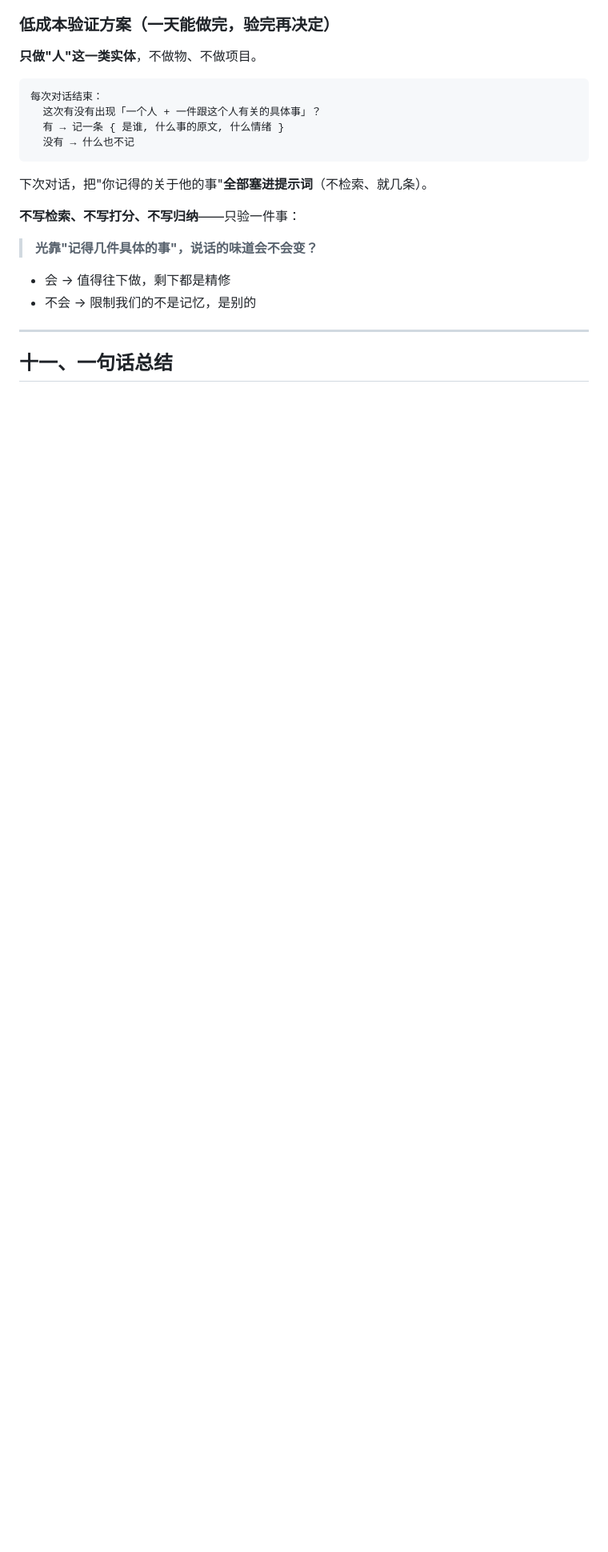
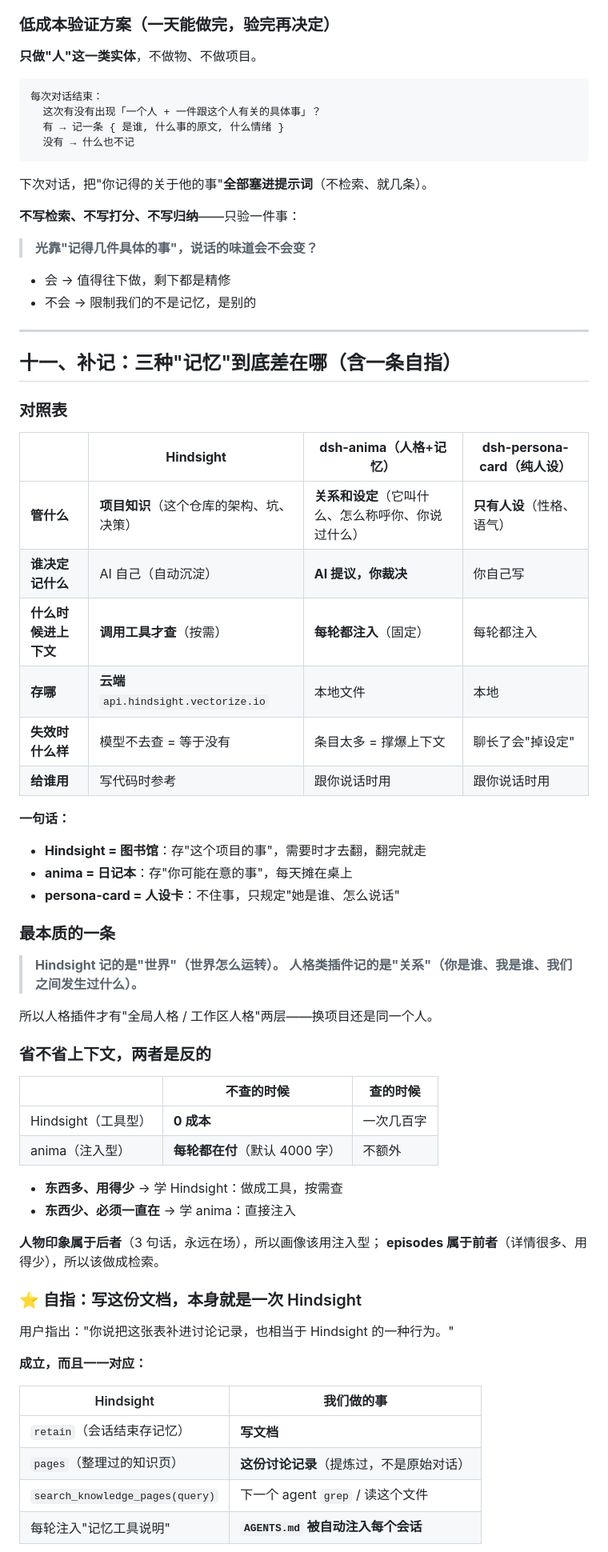
Before and after one commit to madc1989/dsh1989, a Markdown page: docs/记忆设计-讨论记录.md, the part around one of its changes. Shown at 80% size. Drawn GitHub-style; blank space fills up the shorter version.

Commit message:
docs: 记忆设计第三轮 —— Hindsight / anima / persona-card 三者对照 + 自指
用户指出'把表补进讨论记录'本身就是 Hindsight 那种行为，成立：
retain=写文档、pages=这份记录、search=下一个 agent grep、注入=AGENTS.md。
关键差别：它有检索，我们没有——文档一多就会'忘'（不是东西没了，是找不到）。
一般化结论：记忆=上下文之外的一块地方 + 怎么把它拿回来；差别只在谁写、存哪、怎么读回。

```diff
--- a/docs/记忆设计-讨论记录.md
+++ b/docs/记忆设计-讨论记录.md
@@ -348,4 +348,55 @@ traits（证据 / 置信度 / 时间 / 反例）
 
 ---
 
-## 十一、一句话总结
+## 十一、补记：三种"记忆"到底差在哪（含一条自指）
+
+### 对照表
+
+| | **Hindsight** | **dsh-anima**（人格+记忆） | **dsh-persona-card**（纯人设） |
+|---|---|---|---|
+| **管什么** | **项目知识**（这个仓库的架构、坑、决策） | **关系和设定**（它叫什么、怎么称呼你、你说过什么） | **只有人设**（性格、语气） |
+| **谁决定记什么** | AI 自己（自动沉淀） | **AI 提议，你裁决** | 你自己写 |
+| **什么时候进上下文** | **调用工具才查**（按需） | **每轮都注入**（固定） | 每轮都注入 |
+| **存哪** | **云端** `api.hindsight.vectorize.io` | 本地文件 | 本地 |
+| **失效时什么样** | 模型不去查 = 等于没有 | 条目太多 = 撑爆上下文 | 聊长了会"掉设定" |
+| **给谁用** | 写代码时参考 | 跟你说话时用 | 跟你说话时用 |
+
+**一句话：**
+
+- **Hindsight = 图书馆**：存"这个项目的事"，需要时才去翻，翻完就走
+- **anima = 日记本**：存"你可能在意的事"，每天摊在桌上
+- **persona-card = 人设卡**：不住事，只规定"她是谁、怎么说话"
+
+### 最本质的一条
+
+> **Hindsight 记的是"世界"（世界怎么运转）。**
+> **人格类插件记的是"关系"（你是谁、我是谁、我们之间发生过什么）。**
+
+所以人格插件才有"全局人格 / 工作区人格"两层——换项目还是同一个人。
+
+### 省不省上下文，两者是反的
+
+| | 不查的时候 | 查的时候 |
+|---|---|---|
+| Hindsight（工具型） | **0 成本** | 一次几百字 |
+| anima（注入型） | **每轮都在付**（默认 4000 字） | 不额外 |
+
+- **东西多、用得少** → 学 Hindsight：做成工具，按需查
+- **东西少、必须一直在** → 学 anima：直接注入
+
+**人物印象属于后者**（3 句话，永远在场），所以画像该用注入型；
+**episodes 属于前者**（详情很多、用得少），所以该做成检索。
+
+### ⭐ 自指：写这份文档，本身就是一次 Hindsight
+
+用户指出："你说把这张表补进讨论记录，也相当于 Hindsight 的一种行为。"
+
+**成立，而且一一对应：**
+
+| Hindsight | 我们做的事 |
+|---|---|
+| `retain`（会话结束存记忆） | **写文档** |
+| `pages`（整理过的知识页） | **这份讨论记录**（提炼过，不是原始对话） |
+| `search_knowledge_pages(query)` | 下一个 agent `grep` / 读这个文件 |
+| 每轮注入"记忆工具说明" | **`AGENTS.md` 被自动注入每个会话** |
+
```
Also changed, not shown: other parts of docs/记忆设计-讨论记录.md (+25 -0 lines).
